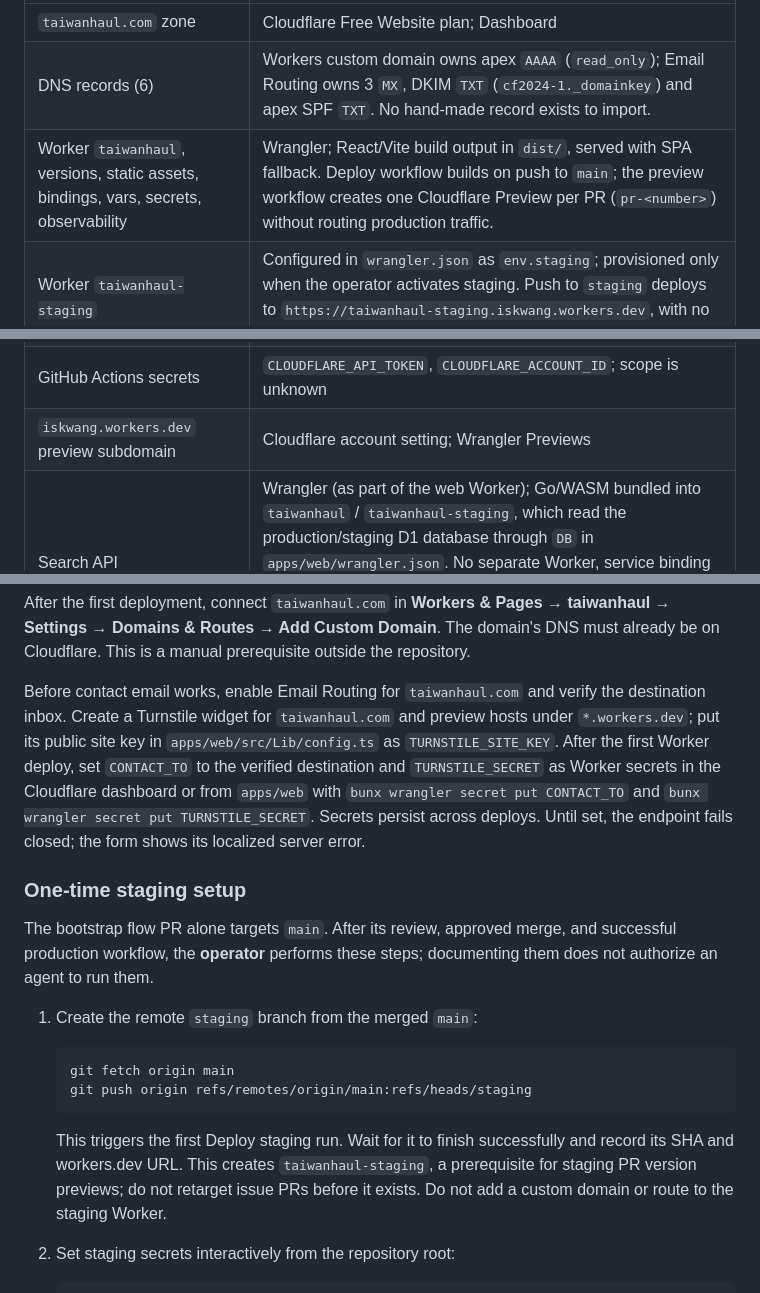
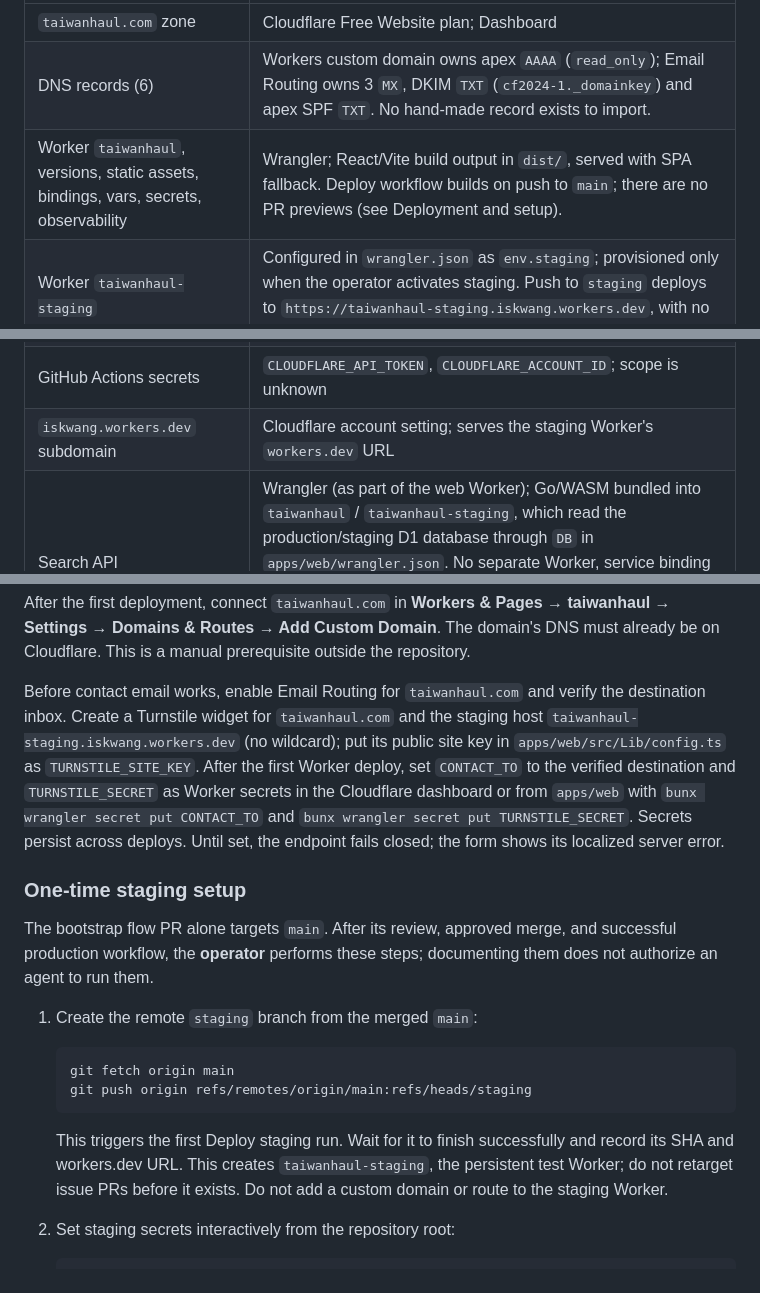
Before and after one commit to iskWang/taiwanhaul, a Markdown page: docs/infrastructure.md, 3 parts joined by grey strips. Drawn GitHub-style.

Commit message:
docs(release-check): Staging wording after PR previews removed; fix stale preview text

````diff
--- a/docs/infrastructure.md
+++ b/docs/infrastructure.md
@@ -10,14 +10,14 @@ This document and Terraform under `infra/` cover TaiwanHaul resources only; see
 |---|---|
 | `taiwanhaul.com` zone | Cloudflare Free Website plan; Dashboard |
 | DNS records (6) | Workers custom domain owns apex `AAAA` (`read_only`); Email Routing owns 3 `MX`, DKIM `TXT` (`cf2024-1._domainkey`) and apex SPF `TXT`. No hand-made record exists to import. |
-| Worker `taiwanhaul`, versions, static assets, bindings, vars, secrets, observability | Wrangler; React/Vite build output in `dist/`, served with SPA fallback. Deploy workflow builds on push to `main`; the preview workflow creates one Cloudflare Preview per PR (`pr-<number>`) without routing production traffic. |
+| Worker `taiwanhaul`, versions, static assets, bindings, vars, secrets, observability | Wrangler; React/Vite build output in `dist/`, served with SPA fallback. Deploy workflow builds on push to `main`; there are no PR previews (see Deployment and setup). |
 | Worker `taiwanhaul-staging` | Configured in `wrangler.json` as `env.staging`; provisioned only when the operator activates staging. Push to `staging` deploys to `https://taiwanhaul-staging.iskwang.workers.dev`, with no routes or custom domain. |
 | Custom domain `taiwanhaul.com` | Dashboard; not declared in Wrangler |
 | `CONTACT_FROM`, `SEND_EMAIL`, `CONTACT_TO`, `TURNSTILE_SECRET` | Worker configuration/binding/secrets; Wrangler or Dashboard; secret values stay out of the repo |
 | Email Routing | Enabled; `contact@taiwanhaul.com` forwards to the operator's verified inbox; catch-all disabled. Terraform owns only this contact rule. |
 | Turnstile widget `taiwanhaul-contact` | Dashboard; managed mode; domains `iskwang.workers.dev` and `taiwanhaul.com`; public site key in `apps/web/src/Lib/config.ts` |
 | GitHub Actions secrets | `CLOUDFLARE_API_TOKEN`, `CLOUDFLARE_ACCOUNT_ID`; scope is unknown |
-| `iskwang.workers.dev` preview subdomain | Cloudflare account setting; Wrangler Previews |
+| `iskwang.workers.dev` subdomain | Cloudflare account setting; serves the staging Worker's `workers.dev` URL |
 | Search API | Wrangler (as part of the web Worker); Go/WASM bundled into `taiwanhaul` / `taiwanhaul-staging`, which read the production/staging D1 database through `DB` in `apps/web/wrangler.json`. No separate Worker, service binding or public Search API hostname. Production and staging D1 IDs are configured in `apps/web/wrangler.json`; the Admin Worker config uses the production ID. |
 
 ## Ownership
@@ -111,7 +111,7 @@ Run each command without a value so `gh` prompts securely.
 
 After the first deployment, connect `taiwanhaul.com` in **Workers & Pages → taiwanhaul → Settings → Domains & Routes → Add Custom Domain**. The domain's DNS must already be on Cloudflare. This is a manual prerequisite outside the repository.
 
-Before contact email works, enable Email Routing for `taiwanhaul.com` and verify the destination inbox. Create a Turnstile widget for `taiwanhaul.com` and preview hosts under `*.workers.dev`; put its public site key in `apps/web/src/Lib/config.ts` as `TURNSTILE_SITE_KEY`. After the first Worker deploy, set `CONTACT_TO` to the verified destination and `TURNSTILE_SECRET` as Worker secrets in the Cloudflare dashboard or from `apps/web` with `bunx wrangler secret put CONTACT_TO` and `bunx wrangler secret put TURNSTILE_SECRET`. Secrets persist across deploys. Until set, the endpoint fails closed; the form shows its localized server error.
+Before contact email works, enable Email Routing for `taiwanhaul.com` and verify the destination inbox. Create a Turnstile widget for `taiwanhaul.com` and the staging host `taiwanhaul-staging.iskwang.workers.dev` (no wildcard); put its public site key in `apps/web/src/Lib/config.ts` as `TURNSTILE_SITE_KEY`. After the first Worker deploy, set `CONTACT_TO` to the verified destination and `TURNSTILE_SECRET` as Worker secrets in the Cloudflare dashboard or from `apps/web` with `bunx wrangler secret put CONTACT_TO` and `bunx wrangler secret put TURNSTILE_SECRET`. Secrets persist across deploys. Until set, the endpoint fails closed; the form shows its localized server error.
 
 ### One-time staging setup
 
@@ -124,7 +124,7 @@ The bootstrap flow PR alone targets `main`. After its review, approved merge, an
    git push origin refs/remotes/origin/main:refs/heads/staging
    ```
 
-   This triggers the first Deploy staging run. Wait for it to finish successfully and record its SHA and workers.dev URL. This creates `taiwanhaul-staging`, a prerequisite for staging PR version previews; do not retarget issue PRs before it exists. Do not add a custom domain or route to the staging Worker.
+   This triggers the first Deploy staging run. Wait for it to finish successfully and record its SHA and workers.dev URL. This creates `taiwanhaul-staging`, the persistent test Worker; do not retarget issue PRs before it exists. Do not add a custom domain or route to the staging Worker.
 
 2. Set staging secrets interactively from the repository root:
 
````
Also changed, not shown: other parts of docs/infrastructure.md (+1 -1 lines), 1 other file.
